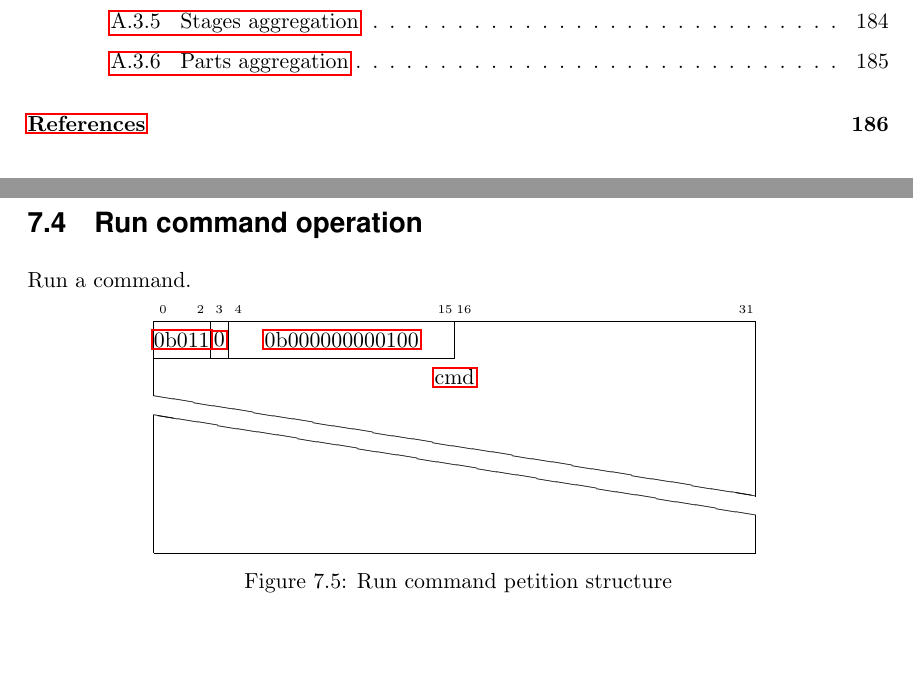
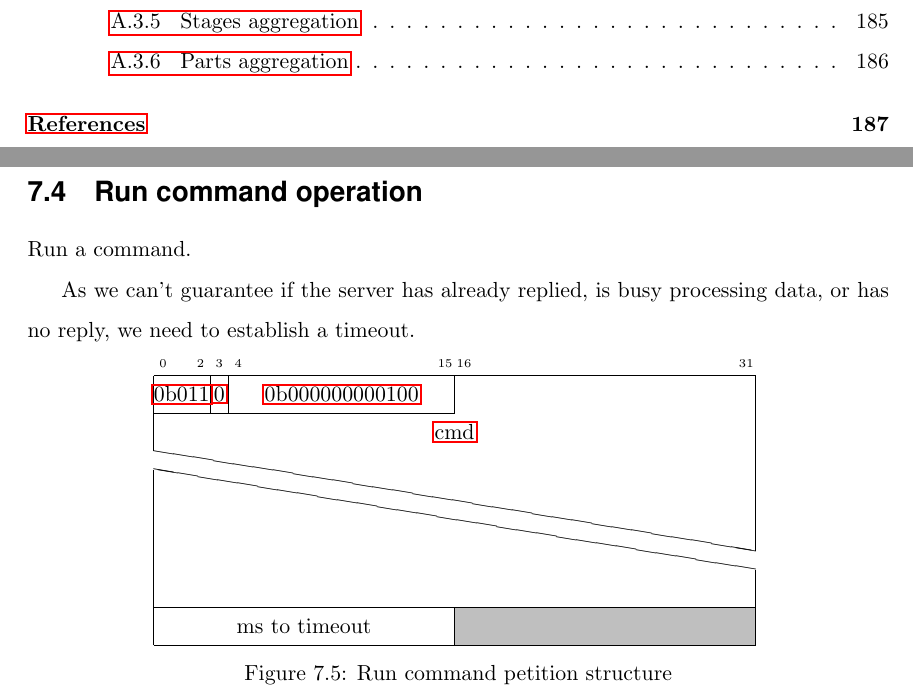
Before and after one commit to watch-wolf/WatchWolf, a LaTeX document (API/API.tex): two parts of pages 6 and 124 of 186 before the commit and two parts of pages 6 and 124 of 187 after it, joined at a grey line, cut so that both start at the same text, the shorter picture padded with empty space. Compiled offline with pdfLaTeX.

Commit message:
Feature: timeout for the client command

```diff
--- a/API/API.tex
+++ b/API/API.tex
@@ -3646,6 +3646,8 @@ This \gls{async} notification is received when one user reads a chat message fro
 \subsection{Run command operation}\label{s:user-run-command}
 Run a command.
 
+As we can't guarantee if the server has already replied, is busy processing data, or has no reply, we need to establish a timeout.
+
 \begin{figure}[H]
 \centering
 \begin{bytefield}{32}
@@ -3653,7 +3655,8 @@ Run a command.
 	\bitbox{3}{\hyperref[s:dst]{0b011}} & \bitbox{1}{\hyperref[s:response]{0}} & \bitbox{12}{\hyperref[s:operation]{0b000000000100}} & \bitbox[lrt]{16}{} \\
 	\wordbox[lr]{1}{\hyperref[type:str]{cmd}} \\
 	\skippedwords \\
-	\wordbox[lrb]{1}{}
+	\wordbox[lrb]{1}{} \\
+	\bitbox{16}{ms to timeout} & \bitbox{16}[bgcolor=lightgray]{}
 \end{bytefield}
 \caption{Run command petition structure}
 \end{figure}
```
Also changed, not shown: API/API.pdf.
